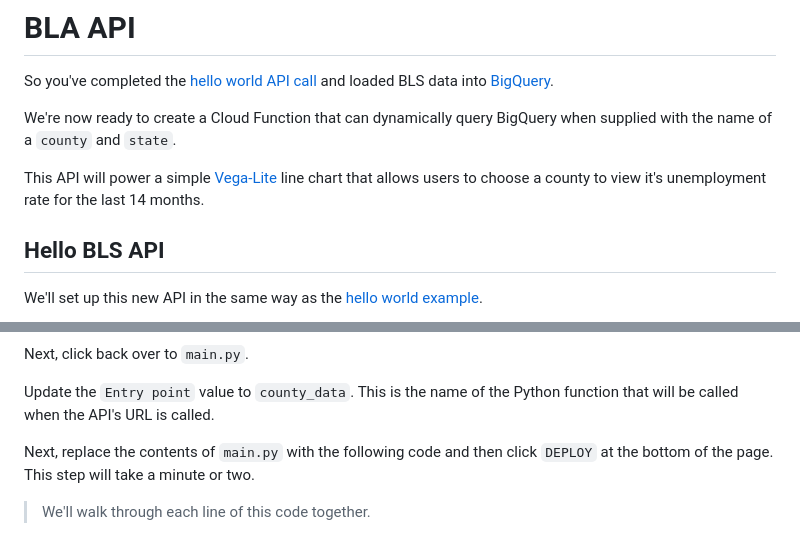
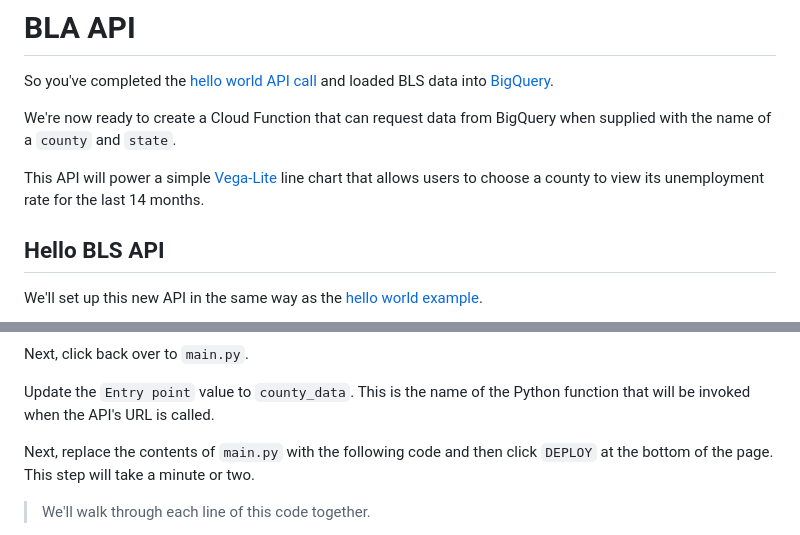
Before and after one commit to zstumgoren/bls-api, a Markdown page: docs/api_bls.md, 2 parts joined by grey strips. GitHub-like rendering.

Commit message:
bls api updates

```diff
--- a/docs/api_bls.md
+++ b/docs/api_bls.md
@@ -2,9 +2,9 @@
 
 So you've completed the [hello world API call](api_hello_world.md) and loaded BLS data into [BigQuery](bigquery.md).
 
-We're now ready to create a Cloud Function that can dynamically query BigQuery when supplied with the name of a `county` and `state`.
+We're now ready to create a Cloud Function that can request data from BigQuery when supplied with the name of a `county` and `state`.
 
-This API will power a simple [Vega-Lite](https://vega.github.io/vega-lite/) line chart that allows users to choose a county to view it's unemployment rate for the last 14 months.
+This API will power a simple [Vega-Lite](https://vega.github.io/vega-lite/) line chart that allows users to choose a county to view its unemployment rate for the last 14 months.
 
 ## Hello BLS API
 
@@ -58,7 +58,7 @@ The file should now look like this:
 
 Next, click back over to `main.py`.
 
-Update the `Entry point` value to `county_data`. This is the name of the Python function that will be called when the API's URL is called.
+Update the `Entry point` value to `county_data`. This is the name of the Python function that will be invoked when the API's URL is called.
 
 Next, replace the contents of `main.py` with the following code and then click `DEPLOY` at the bottom of the page. This step will take a minute or two.
 
```
